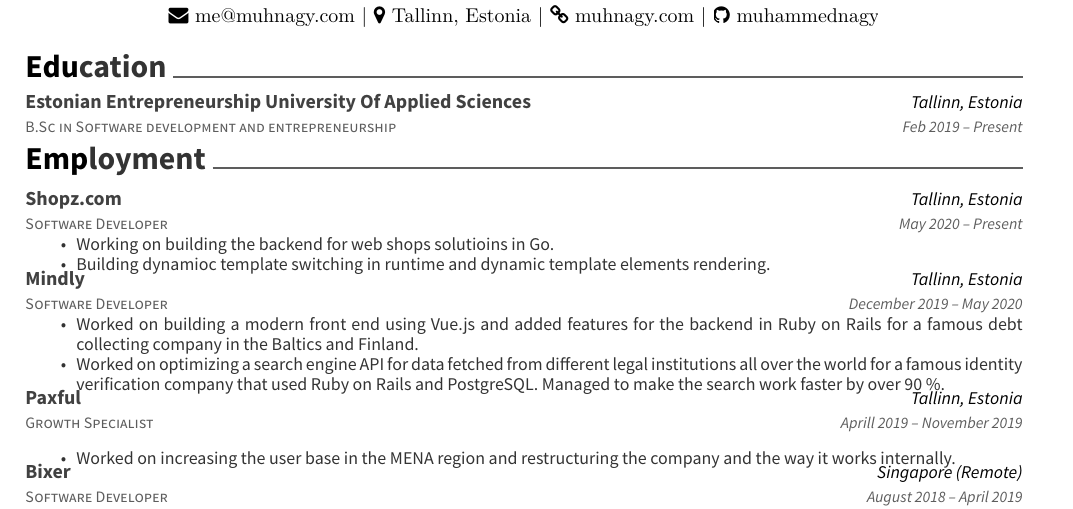
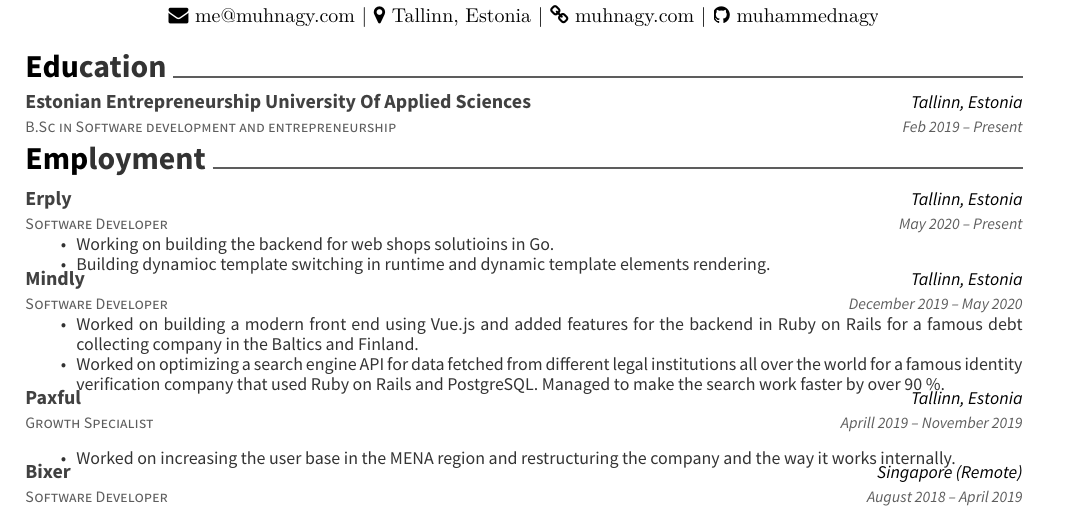
Before and after one commit to muhammednagy/My-CV, a LaTeX CV (resume.tex): part of the page, cut so that both start at the same text. Compiled offline with XeLaTeX.

Commit message:
Updated resume

```diff
--- a/resume.tex
+++ b/resume.tex
@@ -72,7 +72,7 @@
 \begin{cventries}
 	\cventry
 	{Software Developer}
-	{Shopz.com}
+	{Erply}
 	{Tallinn, Estonia}
 	{May 2020 – Present}
 	{\begin{cvitems}
```
Also changed, not shown: resume.pdf, 1 other file.
